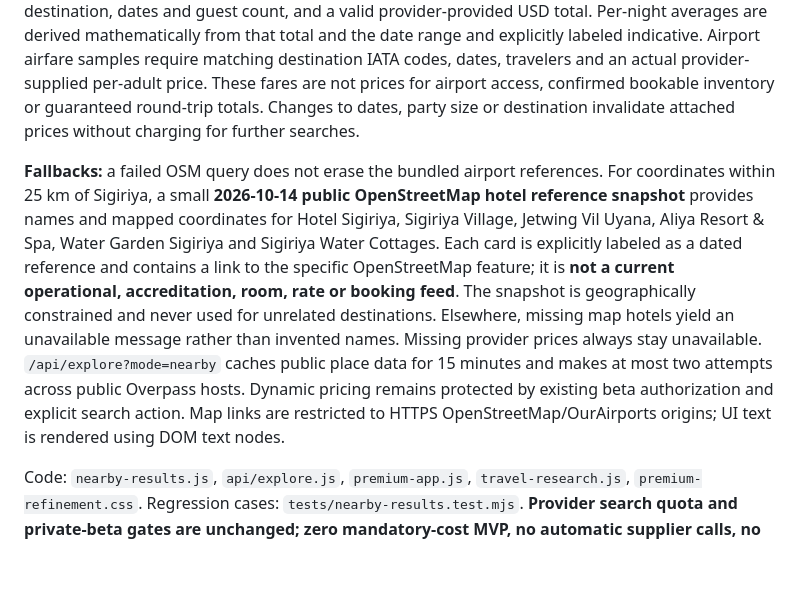
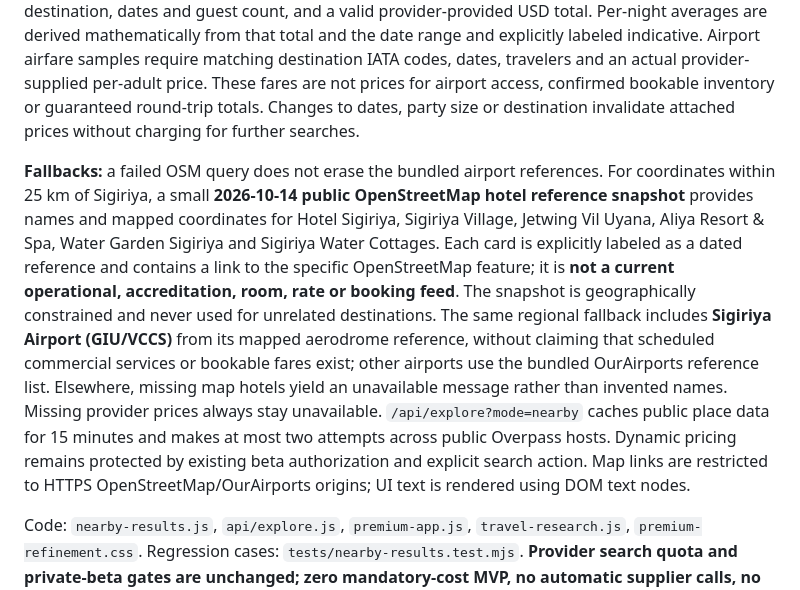
Before and after one commit to teldigi5-wq/wayfarer-world-travel, a Markdown page: README.md, the part around the change. GitHub-like rendering; blank space fills up the shorter version.

Commit message:
docs(discovery): distinguish Sigiriya GIU local aerodrome from bookable airline service

```diff
--- a/README.md
+++ b/README.md
@@ -258,7 +258,7 @@ The **Journey Studio → Destinations → Nearby airports / Nearby hotels** pane
 
 Hotel/airline prices **are never generated from maps, fixed sample rates, or the AI**. They are shown as **Price unavailable** until the traveler deliberately runs the existing beta-gated `POST /api/travel-search` workflow. Successful results pass to `nearby-results.js` **locally in the browser**; displayed hotel totals require an exact normalized hotel-name match, the same selected destination, dates and guest count, and a valid provider-provided USD total. Per-night averages are derived mathematically from that total and the date range and explicitly labeled indicative. Airport airfare samples require matching destination IATA codes, dates, travelers and an actual provider-supplied per-adult price. These fares are not prices for airport access, confirmed bookable inventory or guaranteed round-trip totals. Changes to dates, party size or destination invalidate attached prices without charging for further searches.
 
-**Fallbacks:** a failed OSM query does not erase the bundled airport references. For coordinates within 25 km of Sigiriya, a small **2026-10-14 public OpenStreetMap hotel reference snapshot** provides names and mapped coordinates for Hotel Sigiriya, Sigiriya Village, Jetwing Vil Uyana, Aliya Resort & Spa, Water Garden Sigiriya and Sigiriya Water Cottages. Each card is explicitly labeled as a dated reference and contains a link to the specific OpenStreetMap feature; it is **not a current operational, accreditation, room, rate or booking feed**. The snapshot is geographically constrained and never used for unrelated destinations. Elsewhere, missing map hotels yield an unavailable message rather than invented names. Missing provider prices always stay unavailable. `/api/explore?mode=nearby` caches public place data for 15 minutes and makes at most two attempts across public Overpass hosts. Dynamic pricing remains protected by existing beta authorization and explicit search action. Map links are restricted to HTTPS OpenStreetMap/OurAirports origins; UI text is rendered using DOM text nodes.
+**Fallbacks:** a failed OSM query does not erase the bundled airport references. For coordinates within 25 km of Sigiriya, a small **2026-10-14 public OpenStreetMap hotel reference snapshot** provides names and mapped coordinates for Hotel Sigiriya, Sigiriya Village, Jetwing Vil Uyana, Aliya Resort & Spa, Water Garden Sigiriya and Sigiriya Water Cottages. Each card is explicitly labeled as a dated reference and contains a link to the specific OpenStreetMap feature; it is **not a current operational, accreditation, room, rate or booking feed**. The snapshot is geographically constrained and never used for unrelated destinations. The same regional fallback includes **Sigiriya Airport (GIU/VCCS)** from its mapped aerodrome reference, without claiming that scheduled commercial services or bookable fares exist; other airports use the bundled OurAirports reference list. Elsewhere, missing map hotels yield an unavailable message rather than invented names. Missing provider prices always stay unavailable. `/api/explore?mode=nearby` caches public place data for 15 minutes and makes at most two attempts across public Overpass hosts. Dynamic pricing remains protected by existing beta authorization and explicit search action. Map links are restricted to HTTPS OpenStreetMap/OurAirports origins; UI text is rendered using DOM text nodes.
 
 Code: `nearby-results.js`, `api/explore.js`, `premium-app.js`, `travel-research.js`, `premium-refinement.css`. Regression cases: `tests/nearby-results.test.mjs`. **Provider search quota and private-beta gates are unchanged; zero mandatory-cost MVP, no automatic supplier calls, no deployment to Production without approval.**
 
```
